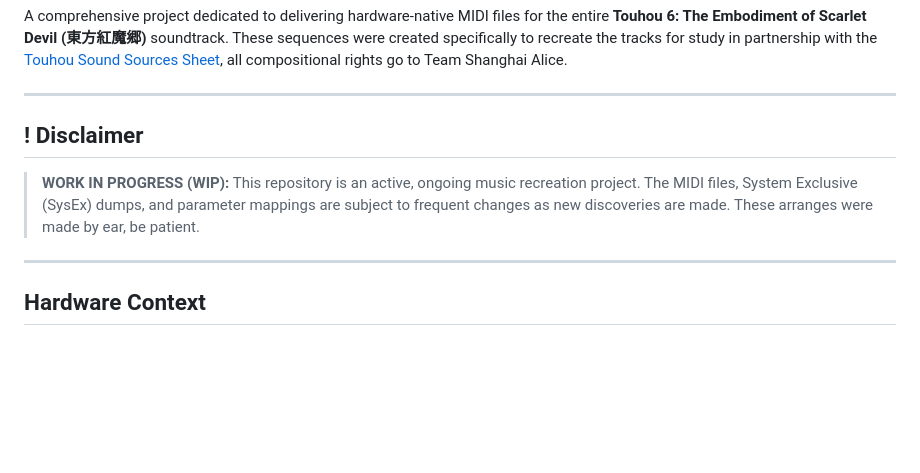
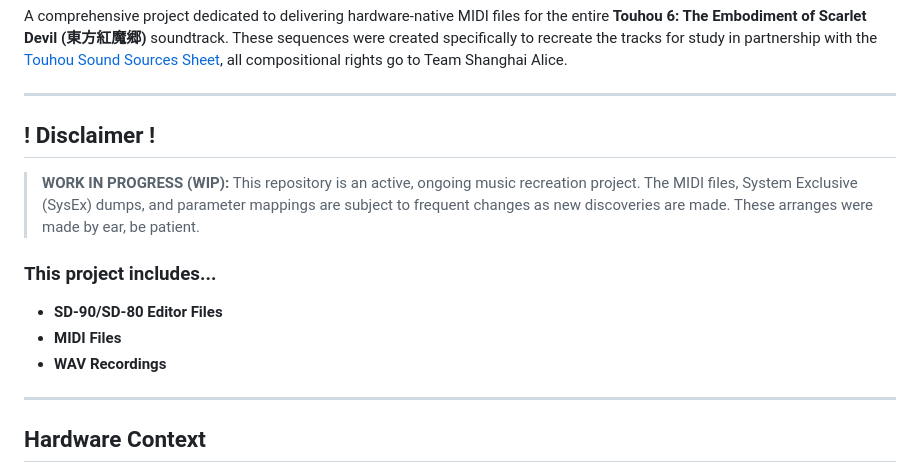
Before and after one commit to SimTheNep/Touhou_6_SD-90_MIDI_Collection, a Markdown page: README.md, the part around the change. Drawn GitHub-style; blank space fills up the shorter version.

```diff
--- a/README.md
+++ b/README.md
@@ -6,9 +6,15 @@ A comprehensive project dedicated to delivering hardware-native MIDI files for t
 
 ---
 
-## ! Disclaimer
+## ! Disclaimer !
 
 > **WORK IN PROGRESS (WIP):** This repository is an active, ongoing music recreation project. The MIDI files, System Exclusive (SysEx) dumps, and parameter mappings are subject to frequent changes as new discoveries are made. These arranges were made by ear, be patient.
+
+### This project includes...
+* **SD-90/SD-80 Editor Files**
+* **MIDI Files**
+* **WAV Recordings**
+
 
 ---
 
```
